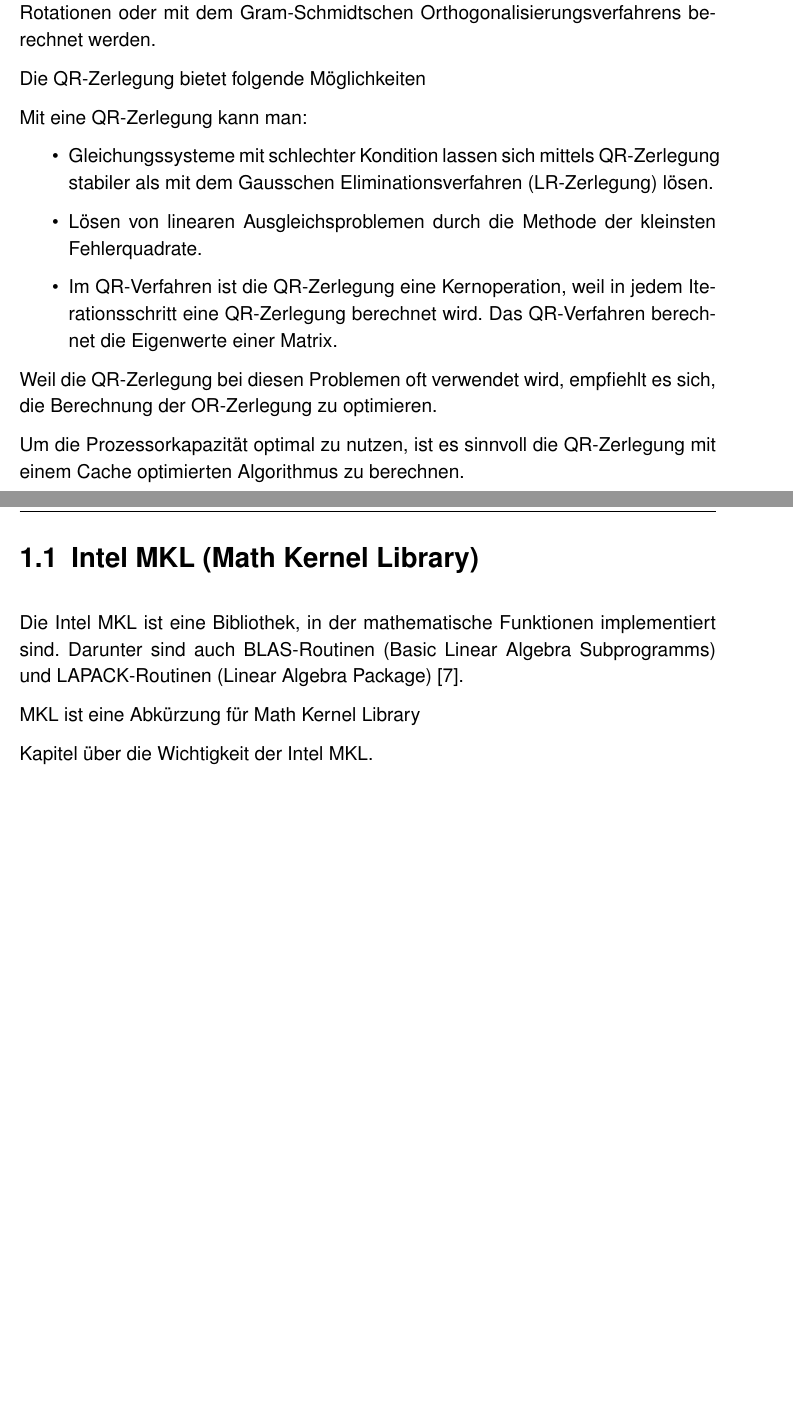
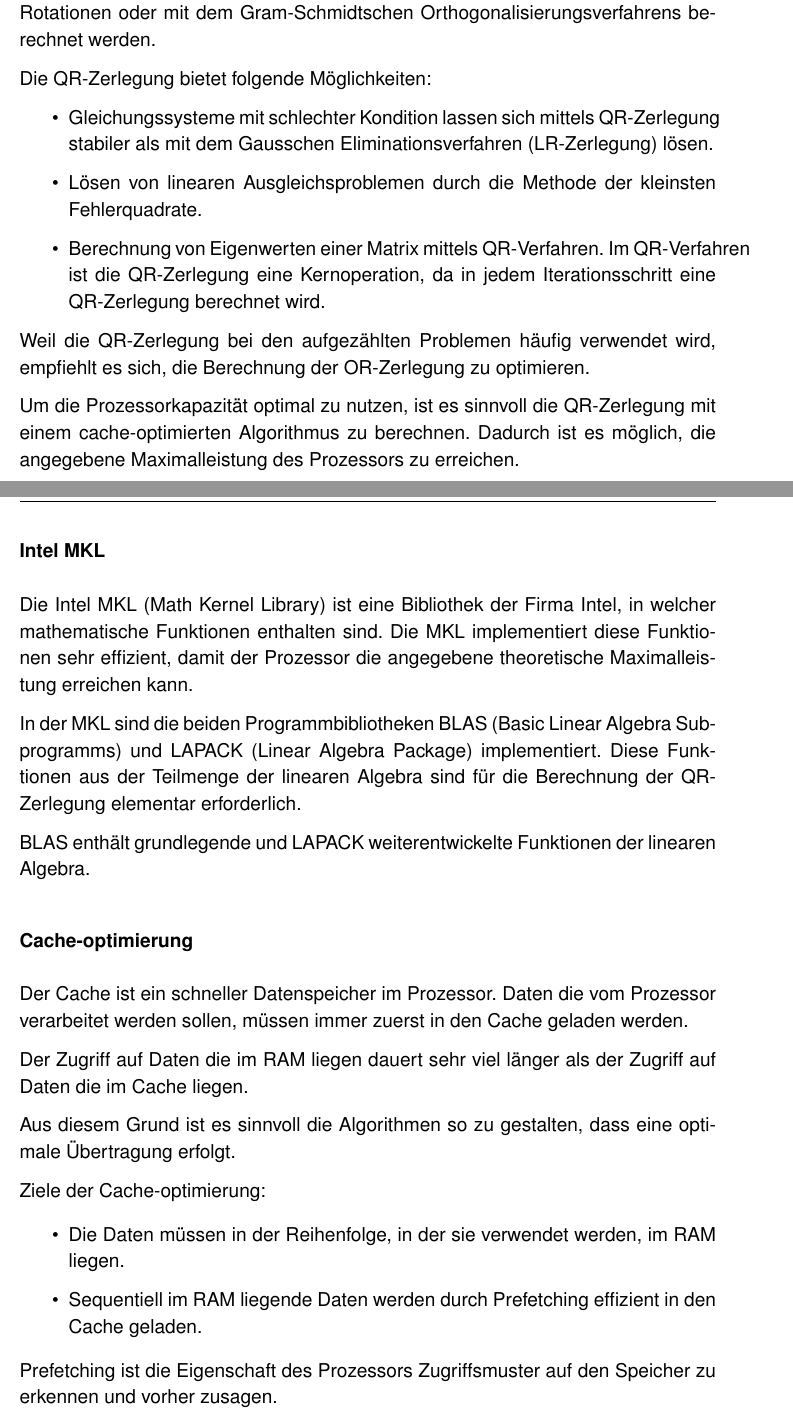
Before and after one commit to Flousen/Bachelorarbeit, a LaTeX book (BaFlorianKroetz.tex, which reads chapters/einleitung.tex): two parts of pages 5 and 6 of 36, joined at a grey line, cut so that both start at the same text, the shorter picture padded with empty space. Compiled offline with pdfLaTeX.

Commit message:
einleitung2

```diff
--- a/chapters/einleitung.tex
+++ b/chapters/einleitung.tex
@@ -9,31 +9,52 @@
 
 Neben der Householder-Transfomation kann die QR-Zerlegung auch mittels Givens-Rotationen oder mit dem Gram-Schmidtschen Orthogonalisierungsverfahrens berechnet werden.
 
-Die QR-Zerlegung bietet folgende Möglichkeiten
-
-Mit eine QR-Zerlegung kann man:
+Die QR-Zerlegung bietet folgende Möglichkeiten:
+%Mit eine QR-Zerlegung kann man:
 \begin{itemize}
 	\item Gleichungssysteme mit schlechter Kondition lassen sich mittels QR-Zerlegung stabiler als mit dem Gausschen Eliminationsverfahren (LR-Zerlegung) lösen.
 
 	\item Lösen von linearen Ausgleichsproblemen durch die Methode der kleinsten Fehlerquadrate.
 
-	\item Im QR-Verfahren ist die QR-Zerlegung eine Kernoperation, weil in jedem Iterationsschritt eine QR-Zerlegung berechnet wird.
-	Das QR-Verfahren berechnet die Eigenwerte einer Matrix.
+%	\item Im QR-Verfahren ist die QR-Zerlegung eine Kernoperation, weil in jedem Iterationsschritt eine QR-Zerlegung berechnet wird.	Das QR-Verfahren berechnet die Eigenwerte einer Matrix.
+
+	\item Berechnung von Eigenwerten einer Matrix mittels QR-Verfahren. Im QR-Verfahren ist die QR-Zerlegung eine Kernoperation, da in jedem Iterationsschritt eine QR-Zerlegung berechnet wird.
 \end{itemize}
 
-Weil die QR-Zerlegung bei diesen Problemen oft verwendet wird, empfiehlt es sich, die Berechnung der OR-Zerlegung zu optimieren.
+%Weil die QR-Zerlegung bei diesen Problemen oft verwendet wird, empfiehlt es sich, die Berechnung der OR-Zerlegung zu optimieren.
 
+Weil die QR-Zerlegung bei den aufgezählten Problemen häufig verwendet wird, empfiehlt es sich, die Berechnung der OR-Zerlegung zu optimieren.
 
+Um die Prozessorkapazität optimal zu nutzen, ist es sinnvoll die QR-Zerlegung mit einem cache-optimierten Algorithmus zu berechnen.
+Dadurch ist es möglich, die angegebene Maximalleistung des Prozessors zu erreichen.
 
-Um die Prozessorkapazität optimal zu nutzen, ist es sinnvoll die QR-Zerlegung mit einem Cache optimierten Algorithmus zu berechnen.
+\subsubsection{Intel MKL}
+Die Intel MKL (Math Kernel Library) ist eine Bibliothek der Firma Intel, in welcher mathematische Funktionen enthalten sind.
+%Die Intel MKL ist eine Bibliothek der Firma Intel. Die Abkürzung MKL steht für Math Kernel Library.
+%In der Bibliothek sind mathematische Funktionen enthalten.
+Die MKL implementiert diese Funktionen sehr effizient, damit der Prozessor die angegebene theoretische Maximalleistung erreichen kann.
 
+%Die MKL beinhaltet BLAS-Routinen (Basic Linear Algebra Subprogramms) und LAPACK-Routinen (Linear Algebra Package) \cite{DGEQR2}.
 
-\section{Intel MKL (Math Kernel Library)}
+%Es sind Funktionen der linearen Algebra wie BLAS (Basic Linear Algebra Subprogramms) und LAPACK (Linear Algebra Package) implementiert.
 
-Die Intel MKL ist eine Bibliothek, in der mathematische Funktionen implementiert sind. Darunter sind auch BLAS-Routinen (Basic Linear Algebra Subprogramms) und LAPACK-Routinen (Linear Algebra Package) \cite{DGEQR2}.
+In der MKL sind die beiden Programmbibliotheken BLAS (Basic Linear Algebra Subprogramms) und LAPACK (Linear Algebra Package) implementiert.
+Diese Funktionen aus der Teilmenge der linearen Algebra sind für die Berechnung der QR-Zerlegung elementar erforderlich.
 
+BLAS enthält grundlegende und LAPACK weiterentwickelte Funktionen der linearen Algebra.
 
+\subsubsection{Cache-optimierung}
+Der Cache ist ein schneller Datenspeicher im Prozessor. Daten die vom Prozessor verarbeitet werden sollen, müssen immer zuerst in den Cache geladen werden.
 
-MKL ist eine Abkürzung für Math Kernel Library
+Der Zugriff auf Daten die im RAM liegen dauert sehr viel länger als der Zugriff auf Daten die im Cache liegen.
 
-Kapitel über die Wichtigkeit der Intel MKL.
+Aus diesem Grund ist es sinnvoll die Algorithmen so zu gestalten, dass eine optimale Übertragung erfolgt.
+
+Ziele der Cache-optimierung:
+
+\begin{itemize}
+	\item Die Daten müssen in der Reihenfolge, in der sie verwendet werden, im RAM liegen.
+	\item Sequentiell im RAM liegende Daten werden durch Prefetching effizient in den Cache geladen.
+\end{itemize}
+
+Prefetching ist die Eigenschaft des Prozessors Zugriffsmuster auf den Speicher zu erkennen und vorher zusagen.
```
Also changed, not shown: BaFlorianKroetz.pdf, 5 other files.
